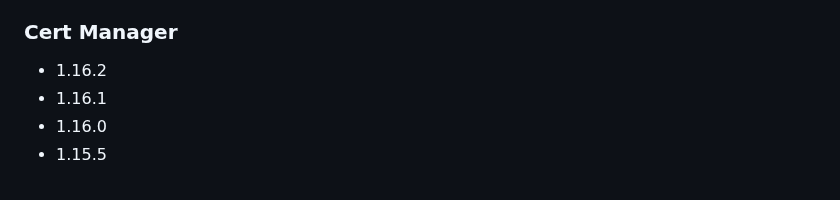
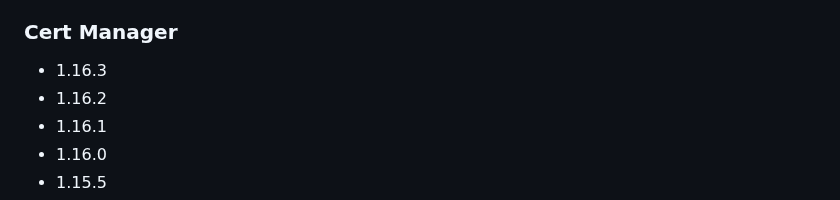
Before and after one commit to rancherfederal/carbide-releases, a Markdown page: SUPPORTED_VERSIONS.md, the part around the change. Drawn GitHub-style.

```diff
--- a/SUPPORTED_VERSIONS.md
+++ b/SUPPORTED_VERSIONS.md
@@ -486,6 +486,7 @@ This is a list of the supported products/versions of the Rancher Product Portfol
 * 4.0.0
 
 ### Cert Manager
+* 1.16.3
 * 1.16.2
 * 1.16.1
 * 1.16.0
```
